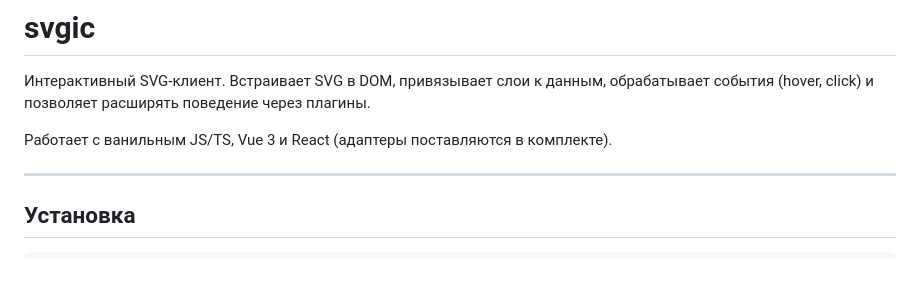
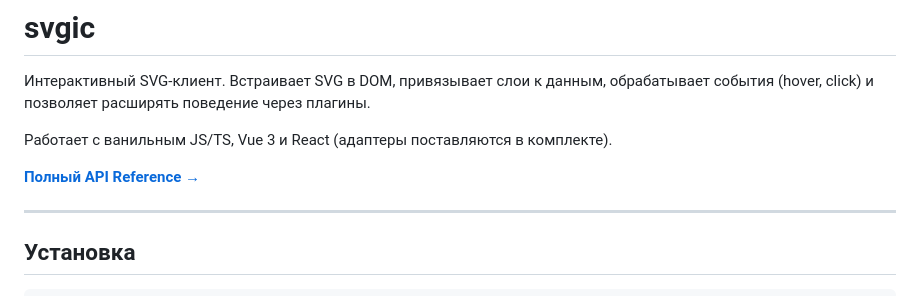
Before and after one commit to cossackgh/client-svg-schemas, a Markdown page: README.md, the part around the change. Drawn GitHub-style; blank space fills up the shorter version.

Commit message:
docs: добавить ссылку на API Reference в README

```diff
--- a/README.md
+++ b/README.md
@@ -3,6 +3,8 @@
 Интерактивный SVG-клиент. Встраивает SVG в DOM, привязывает слои к данным, обрабатывает события (hover, click) и позволяет расширять поведение через плагины.
 
 Работает с ванильным JS/TS, Vue 3 и React (адаптеры поставляются в комплекте).
+
+**[Полный API Reference →](docs/api.md)**
 
 ---
 
```
